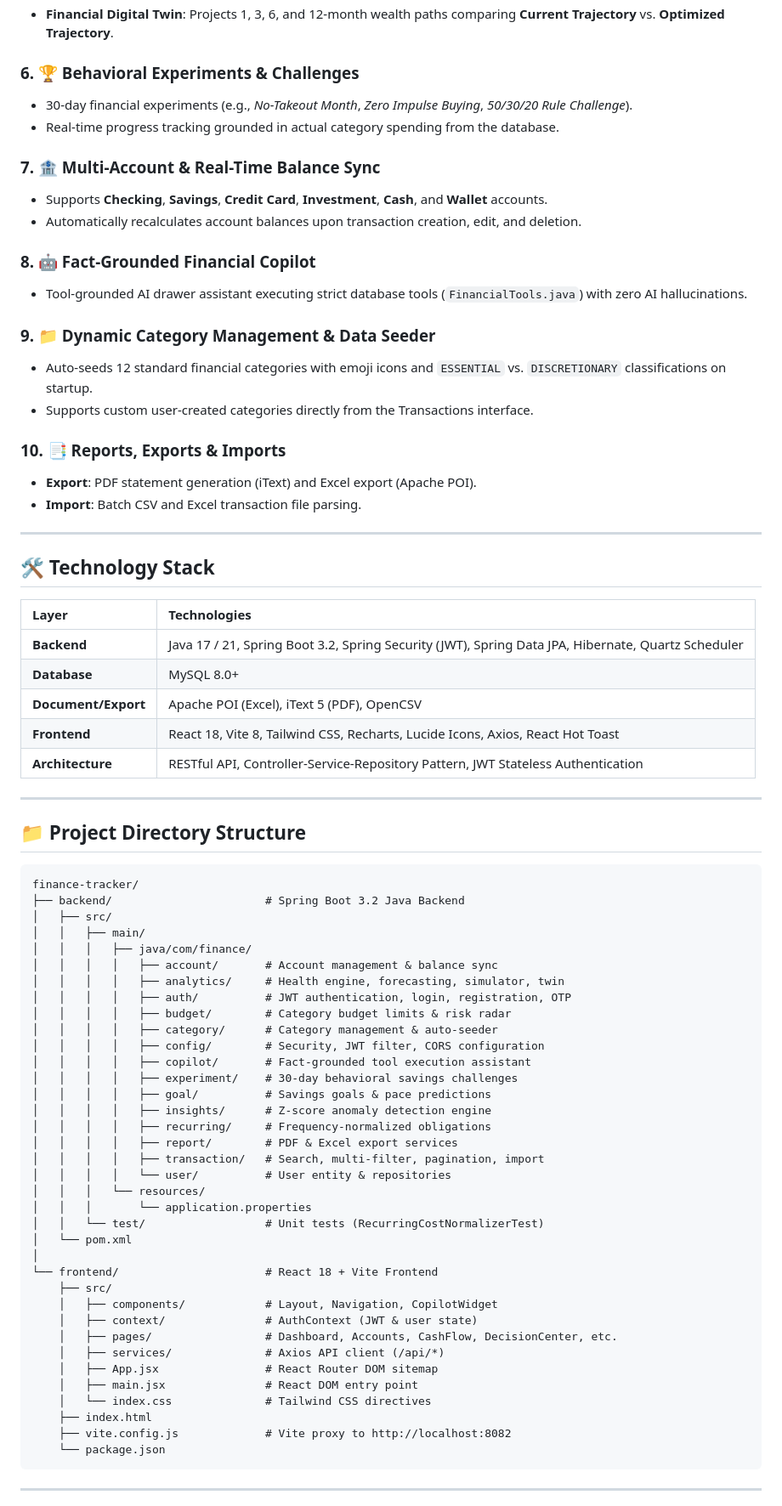
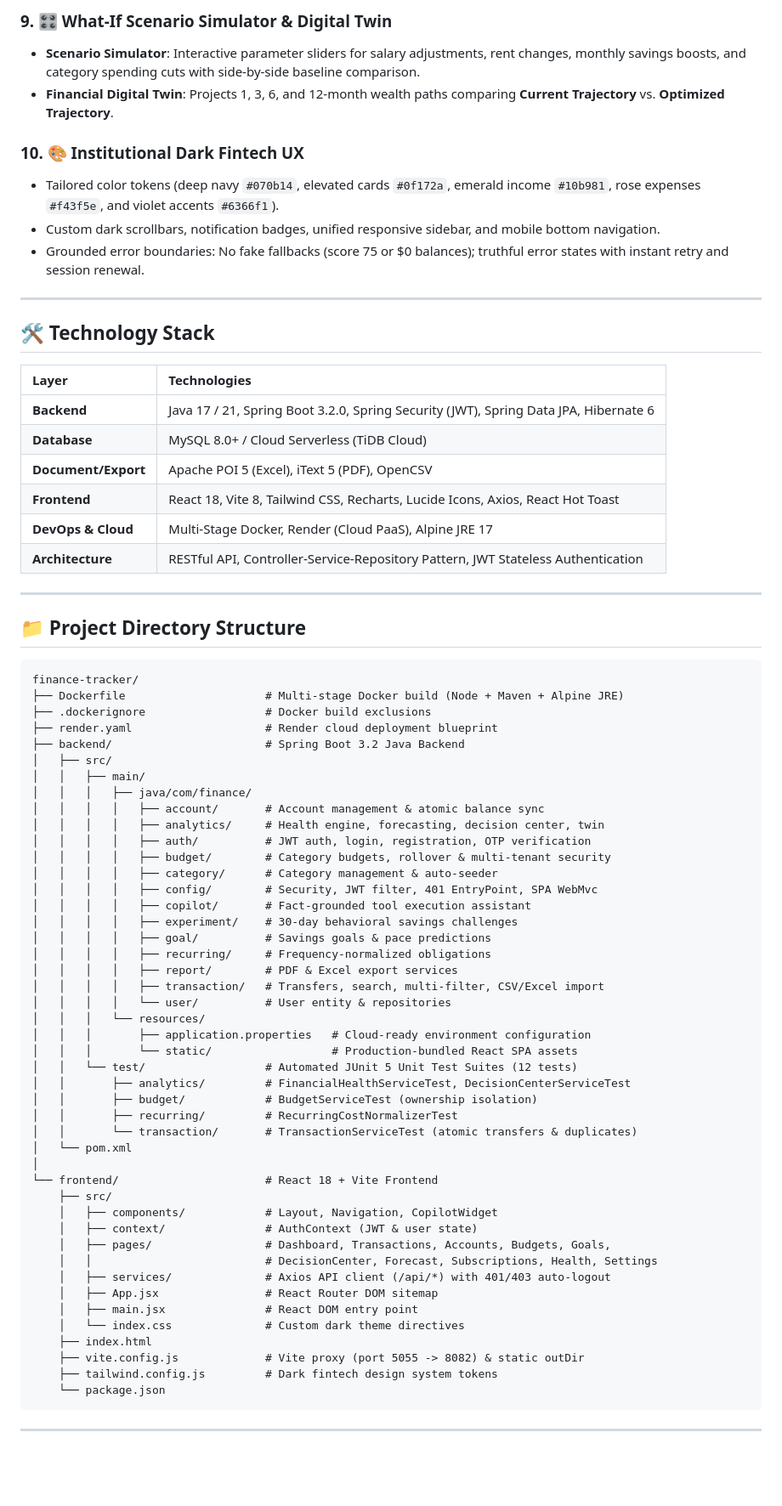
Before and after one commit to naznin21/finsight-finance-tracker, a Markdown page: README.md, the part around one of its changes. Shown at 85% size. Rendered like a GitHub page; blank space fills up the shorter version.

````diff
--- a/README.md
+++ b/README.md
@@ -37,23 +60,11 @@
+### 9. 🎛️ What-If Scenario Simulator & Digital Twin
+- **Scenario Simulator**: Interactive parameter sliders for salary adjustments, rent changes, monthly savings boosts, and category spending cuts with side-by-side baseline comparison.
 - **Financial Digital Twin**: Projects 1, 3, 6, and 12-month wealth paths comparing **Current Trajectory** vs. **Optimized Trajectory**.
 
-### 6. 🏆 Behavioral Experiments & Challenges
-- 30-day financial experiments (e.g., *No-Takeout Month*, *Zero Impulse Buying*, *50/30/20 Rule Challenge*).
-- Real-time progress tracking grounded in actual category spending from the database.
-
-### 7. 🏦 Multi-Account & Real-Time Balance Sync
-- Supports **Checking**, **Savings**, **Credit Card**, **Investment**, **Cash**, and **Wallet** accounts.
-- Automatically recalculates account balances upon transaction creation, edit, and deletion.
-
-### 8. 🤖 Fact-Grounded Financial Copilot
-- Tool-grounded AI drawer assistant executing strict database tools (`FinancialTools.java`) with zero AI hallucinations.
-
-### 9. 📁 Dynamic Category Management & Data Seeder
-- Auto-seeds 12 standard financial categories with emoji icons and `ESSENTIAL` vs. `DISCRETIONARY` classifications on startup.
-- Supports custom user-created categories directly from the Transactions interface.
-
-### 10. 📑 Reports, Exports & Imports
-- **Export**: PDF statement generation (iText) and Excel export (Apache POI).
-- **Import**: Batch CSV and Excel transaction file parsing.
+### 10. 🎨 Institutional Dark Fintech UX
+- Tailored color tokens (deep navy `#070b14`, elevated cards `#0f172a`, emerald income `#10b981`, rose expenses `#f43f5e`, and violet accents `#6366f1`).
+- Custom dark scrollbars, notification badges, unified responsive sidebar, and mobile bottom navigation.
+- Grounded error boundaries: No fake fallbacks (score 75 or $0 balances); truthful error states with instant retry and session renewal.
 
 ---
 
@@ -61,10 +72,11 @@
 
 | Layer | Technologies |
 | :--- | :--- |
-| **Backend** | Java 17 / 21, Spring Boot 3.2, Spring Security (JWT), Spring Data JPA, Hibernate, Quartz Scheduler |
-| **Database** | MySQL 8.0+ |
-| **Document/Export** | Apache POI (Excel), iText 5 (PDF), OpenCSV |
+| **Backend** | Java 17 / 21, Spring Boot 3.2.0, Spring Security (JWT), Spring Data JPA, Hibernate 6 |
+| **Database** | MySQL 8.0+ / Cloud Serverless (TiDB Cloud) |
+| **Document/Export** | Apache POI 5 (Excel), iText 5 (PDF), OpenCSV |
 | **Frontend** | React 18, Vite 8, Tailwind CSS, Recharts, Lucide Icons, Axios, React Hot Toast |
+| **DevOps & Cloud** | Multi-Stage Docker, Render (Cloud PaaS), Alpine JRE 17 |
 | **Architecture** | RESTful API, Controller-Service-Repository Pattern, JWT Stateless Authentication |
 
 ---
@@ -73,40 +85,49 @@
 
 ```text
 finance-tracker/
+├── Dockerfile                     # Multi-stage Docker build (Node + Maven + Alpine JRE)
+├── .dockerignore                  # Docker build exclusions
+├── render.yaml                    # Render cloud deployment blueprint
 ├── backend/                       # Spring Boot 3.2 Java Backend
 │   ├── src/
 │   │   ├── main/
 │   │   │   ├── java/com/finance/
-│   │   │   │   ├── account/       # Account management & balance sync
-│   │   │   │   ├── analytics/     # Health engine, forecasting, simulator, twin
-│   │   │   │   ├── auth/          # JWT authentication, login, registration, OTP
-│   │   │   │   ├── budget/        # Category budget limits & risk radar
+│   │   │   │   ├── account/       # Account management & atomic balance sync
+│   │   │   │   ├── analytics/     # Health engine, forecasting, decision center, twin
+│   │   │   │   ├── auth/          # JWT auth, login, registration, OTP verification
+│   │   │   │   ├── budget/        # Category budgets, rollover & multi-tenant security
 │   │   │   │   ├── category/      # Category management & auto-seeder
-│   │   │   │   ├── config/        # Security, JWT filter, CORS configuration
+│   │   │   │   ├── config/        # Security, JWT filter, 401 EntryPoint, SPA WebMvc
 │   │   │   │   ├── copilot/       # Fact-grounded tool execution assistant
 │   │   │   │   ├── experiment/    # 30-day behavioral savings challenges
 │   │   │   │   ├── goal/          # Savings goals & pace predictions
-│   │   │   │   ├── insights/      # Z-score anomaly detection engine
 │   │   │   │   ├── recurring/     # Frequency-normalized obligations
 │   │   │   │   ├── report/        # PDF & Excel export services
-│   │   │   │   ├── transaction/   # Search, multi-filter, pagination, import
+│   │   │   │   ├── transaction/   # Transfers, search, multi-filter, CSV/Excel import
 │   │   │   │   └── user/          # User entity & repositories
 │   │   │   └── resources/
-│   │   │       └── application.properties
-│   │   └── test/                  # Unit tests (RecurringCostNormalizerTest)
+│   │   │       ├── application.properties   # Cloud-ready environment configuration
+│   │   │       └── static/                  # Production-bundled React SPA assets
+│   │   └── test/                  # Automated JUnit 5 Unit Test Suites (12 tests)
+│   │       ├── analytics/         # FinancialHealthServiceTest, DecisionCenterServiceTest
+│   │       ├── budget/            # BudgetServiceTest (ownership isolation)
+│   │       ├── recurring/         # RecurringCostNormalizerTest
+│   │       └── transaction/       # TransactionServiceTest (atomic transfers & duplicates)
 │   └── pom.xml
 │
 └── frontend/                      # React 18 + Vite Frontend
     ├── src/
     │   ├── components/            # Layout, Navigation, CopilotWidget
     │   ├── context/               # AuthContext (JWT & user state)
-    │   ├── pages/                 # Dashboard, Accounts, CashFlow, DecisionCenter, etc.
-    │   ├── services/              # Axios API client (/api/*)
+    │   ├── pages/                 # Dashboard, Transactions, Accounts, Budgets, Goals,
+    │   │                          # DecisionCenter, Forecast, Subscriptions, Health, Settings
+    │   ├── services/              # Axios API client (/api/*) with 401/403 auto-logout
     │   ├── App.jsx                # React Router DOM sitemap
     │   ├── main.jsx               # React DOM entry point
-    │   └── index.css              # Tailwind CSS directives
+    │   └── index.css              # Custom dark theme directives
     ├── index.html
-    ├── vite.config.js             # Vite proxy to http://localhost:8082
+    ├── vite.config.js             # Vite proxy (port 5055 -> 8082) & static outDir
+    ├── tailwind.config.js         # Dark fintech design system tokens
     └── package.json
 ```
 
````
Also changed, not shown: other parts of README.md (+120 -99 lines).
